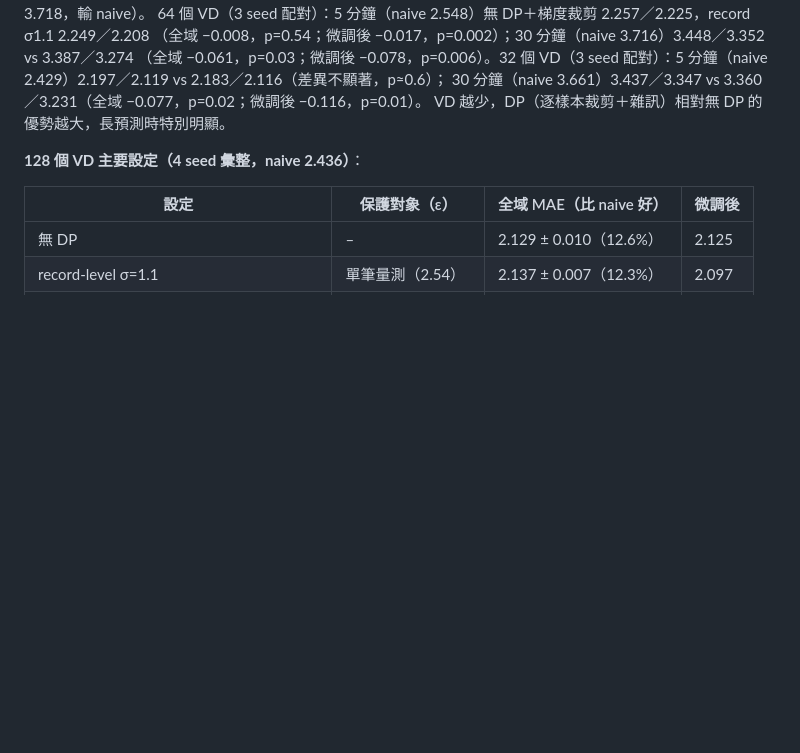
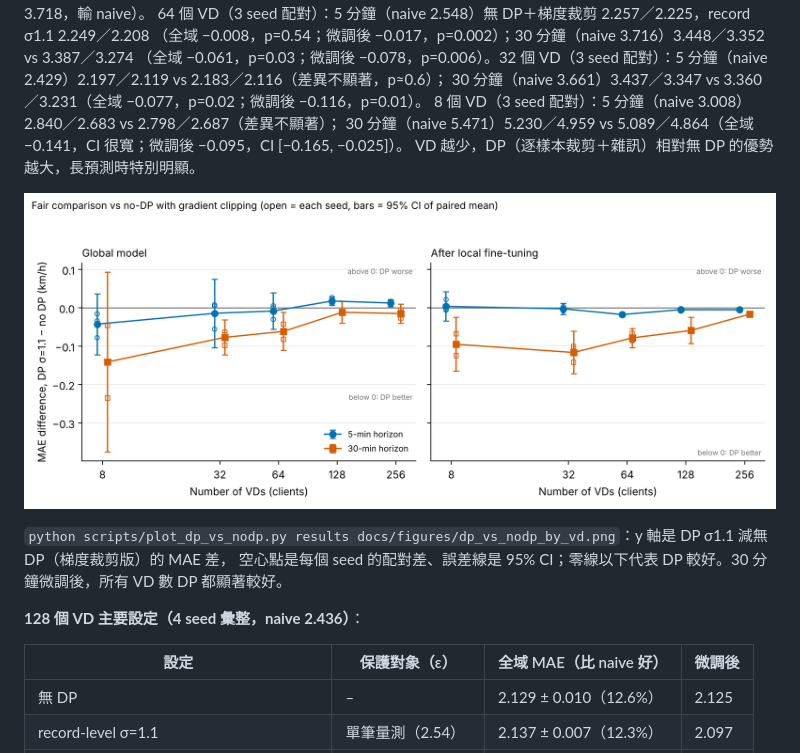
Before and after one commit to austenjuan2222/UnivProject, a Markdown page: README.md, the part around the change. Drawn GitHub-style; pictures changed too: docs/figures/dp_vs_nodp_by_vd.png (added); blank space fills up the shorter version.

Commit message:
Add DP vs no-DP by VD count figure; 8 VD fair comparison
Co-Authored-By: Claude Opus 5.5 <noreply@anthropic.com>
Claude-Session: https://claude.ai/code/session_01EJ1mjjmKwMNR6cY38Rxgw7

```diff
--- a/README.md
+++ b/README.md
@@ -416,7 +416,14 @@ record σ1.1 3.085（10.1%）／2.995（12.7%）：長預測時 DP 全域和微
 （全域 −0.008，p=0.54；微調後 −0.017，p=0.002）；30 分鐘（naive 3.716）3.448／3.352 vs 3.387／3.274
 （全域 −0.061，p=0.03；微調後 −0.078，p=0.006）。32 個 VD（3 seed 配對）：5 分鐘（naive 2.429）2.197／2.119 vs 2.183／2.116（差異不顯著，p≈0.6）；
 30 分鐘（naive 3.661）3.437／3.347 vs 3.360／3.231（全域 −0.077，p=0.02；微調後 −0.116，p=0.01）。
+8 個 VD（3 seed 配對）：5 分鐘（naive 3.008）2.840／2.683 vs 2.798／2.687（差異不顯著）；
+30 分鐘（naive 5.471）5.230／4.959 vs 5.089／4.864（全域 −0.141，CI 很寬；微調後 −0.095，CI [−0.165, −0.025]）。
 VD 越少，DP（逐樣本裁剪＋雜訊）相對無 DP 的優勢越大，長預測時特別明顯。
+
+![DP vs no-DP by number of VDs](docs/figures/dp_vs_nodp_by_vd.png)
+
+`python scripts/plot_dp_vs_nodp.py results docs/figures/dp_vs_nodp_by_vd.png`：y 軸是 DP σ1.1 減無 DP（梯度裁剪版）的 MAE 差，
+空心點是每個 seed 的配對差、誤差線是 95% CI；零線以下代表 DP 較好。30 分鐘微調後，所有 VD 數 DP 都顯著較好。
 
 **128 個 VD 主要設定（4 seed 彙整，naive 2.436）**：
 
```
Also changed, not shown: 1 other file.
